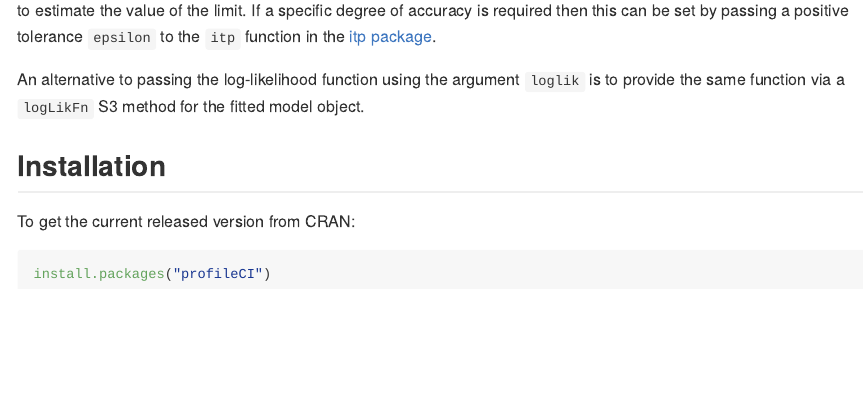
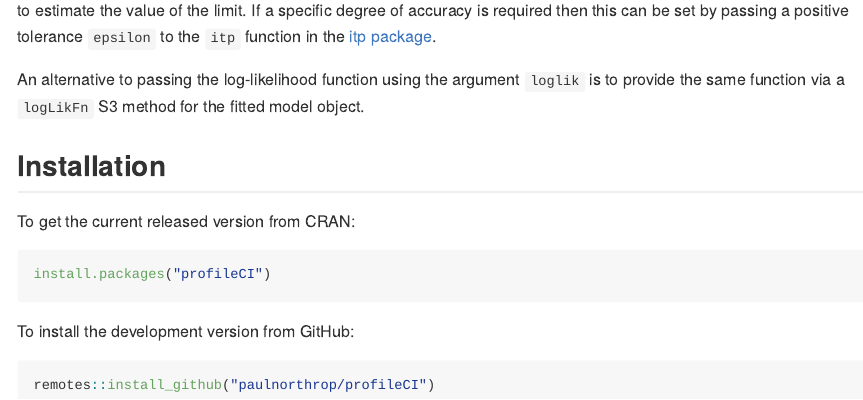
Before and after one commit to paulnorthrop/profileCI, an R Markdown document (README.Rmd): the page in a window 1100 px wide, from 1910 px down. The pictures show the output file README.md that the author committed with the source, drawn offline in the style of GitHub; badge pictures from the web are left out.

Commit message:
Add GitHub installation

````diff
--- a/README.Rmd
+++ b/README.Rmd
@@ -87,3 +87,9 @@ To get the current released version from CRAN:
 ```{r installation, eval = FALSE}
 install.packages("profileCI")
 ```
+
+To install the development version from GitHub:
+
+```{r github, eval = FALSE}
+remotes::install_github("paulnorthrop/profileCI")
+```
````
Also changed, not shown: README.md, 1 other file.
